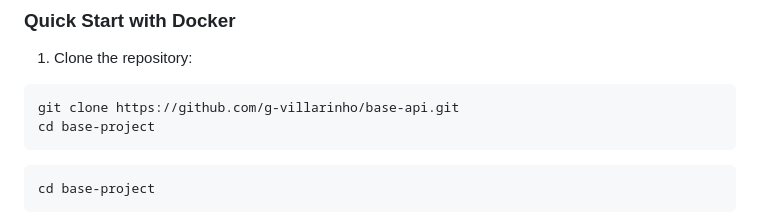
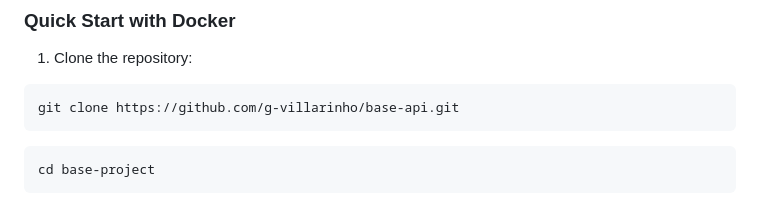
Before and after one commit to g-villarinho/base-api, a Markdown page: README.md, the part around the change. Drawn GitHub-style.

Commit message:
chore: update README.md

````diff
--- a/README.md
+++ b/README.md
@@ -64,7 +64,6 @@ A production-ready Go REST API following **Clean Architecture** with Domain-Driv
 1. Clone the repository:
 ```bash
 git clone https://github.com/g-villarinho/base-api.git
-cd base-project
 ```
 ```bash
 cd base-project
````
